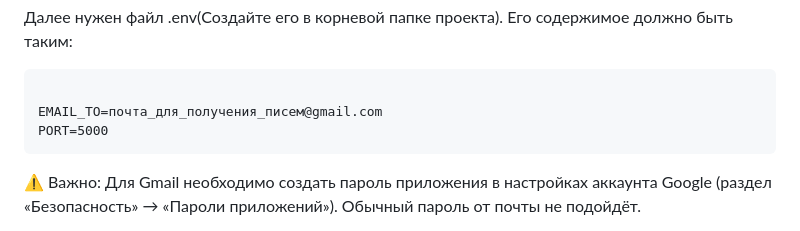
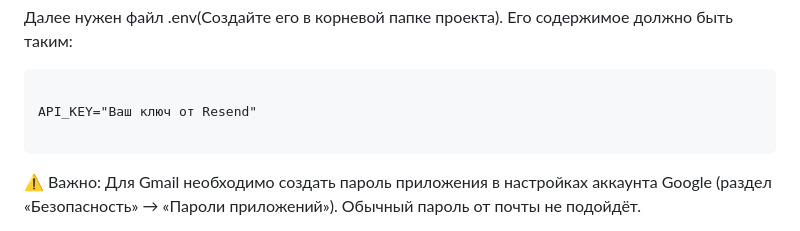
Before and after one commit to doratiy/Sneaker-Store, a Markdown page: README.md, the part around the change. Rendered like a GitHub page.

````diff
--- a/README.md
+++ b/README.md
@@ -26,8 +26,8 @@ pip install python-dotenv
 
 ```
 
-EMAIL_TO=почта_для_получения_писем@gmail.com
-PORT=5000
+API_KEY="Ваш ключ от Resend"
+
 ```
 
 ⚠️ Важно: Для Gmail необходимо создать пароль приложения в настройках аккаунта Google (раздел «Безопасность» → «Пароли приложений»). Обычный пароль от почты не подойдёт.
````
